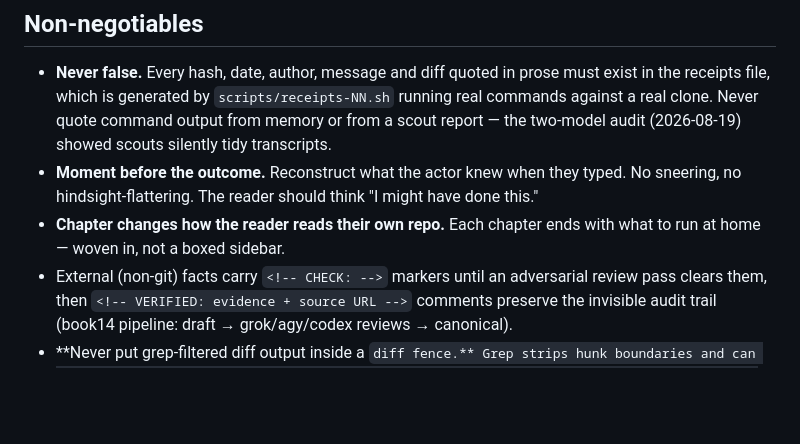
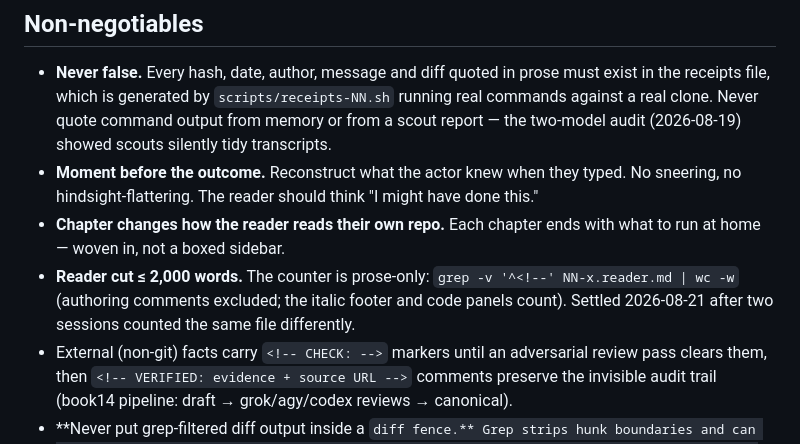
Before and after one commit to AnthonyKot/book16, a Markdown page: CONTEXT.md, the part around the change. GitHub-like rendering; blank space fills up the shorter version.

Commit message:
CONTEXT.md: codify the reader-cut 2k rule with its exact counter
Two sessions counted the same file differently (raw wc vs comment-stripped);
the rule now names the command.

Co-Authored-By: Claude Fable 5 <noreply@anthropic.com>

```diff
--- a/CONTEXT.md
+++ b/CONTEXT.md
@@ -28,6 +28,9 @@ locators in their head.
   no hindsight-flattering. The reader should think "I might have done this."
 - **Chapter changes how the reader reads their own repo.** Each chapter ends with what to run
   at home — woven in, not a boxed sidebar.
+- **Reader cut ≤ 2,000 words.** The counter is prose-only: `grep -v '^<!--' NN-x.reader.md | wc -w`
+  (authoring comments excluded; the italic footer and code panels count). Settled 2026-08-21 after
+  two sessions counted the same file differently.
 - External (non-git) facts carry `<!-- CHECK: -->` markers until an adversarial review pass
   clears them, then `<!-- VERIFIED: evidence + source URL -->` comments preserve the invisible
   audit trail (book14 pipeline: draft → grok/agy/codex reviews → canonical).
```
